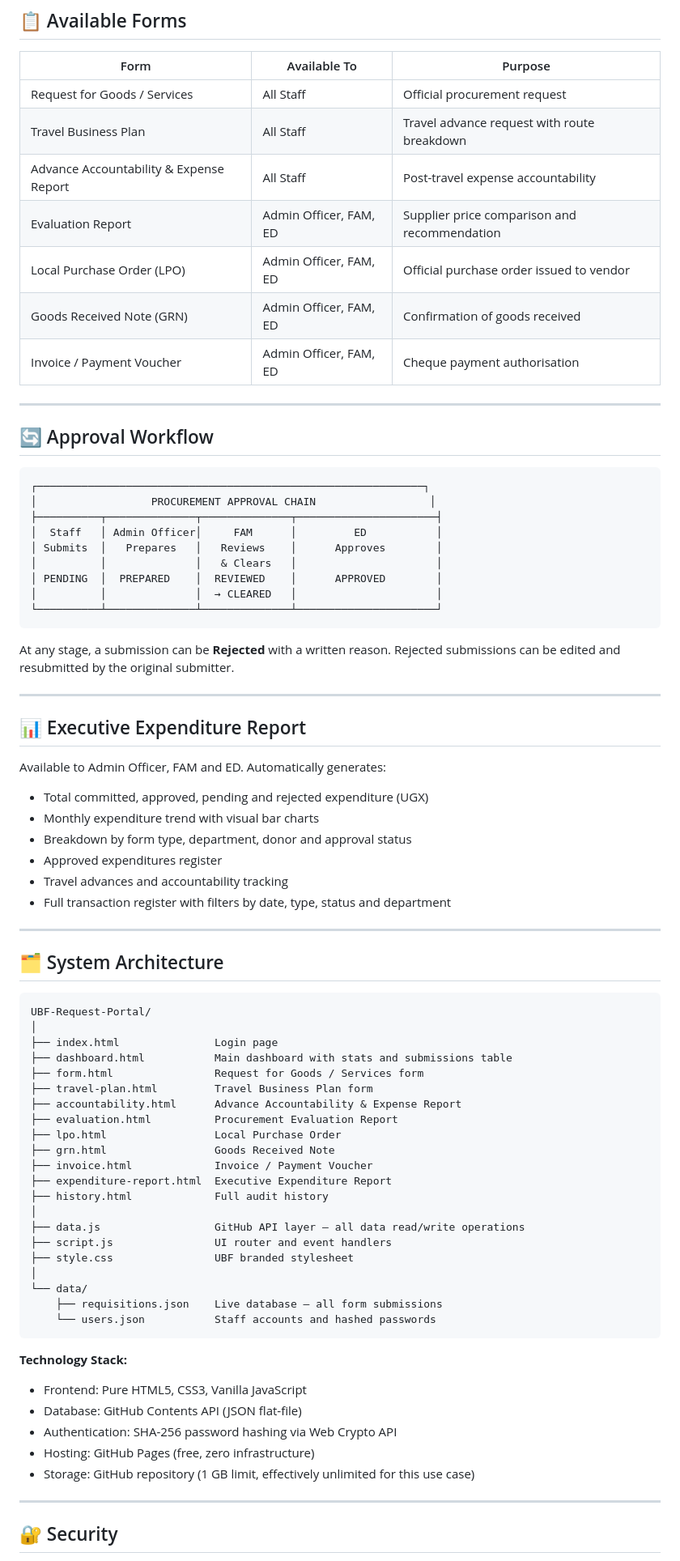
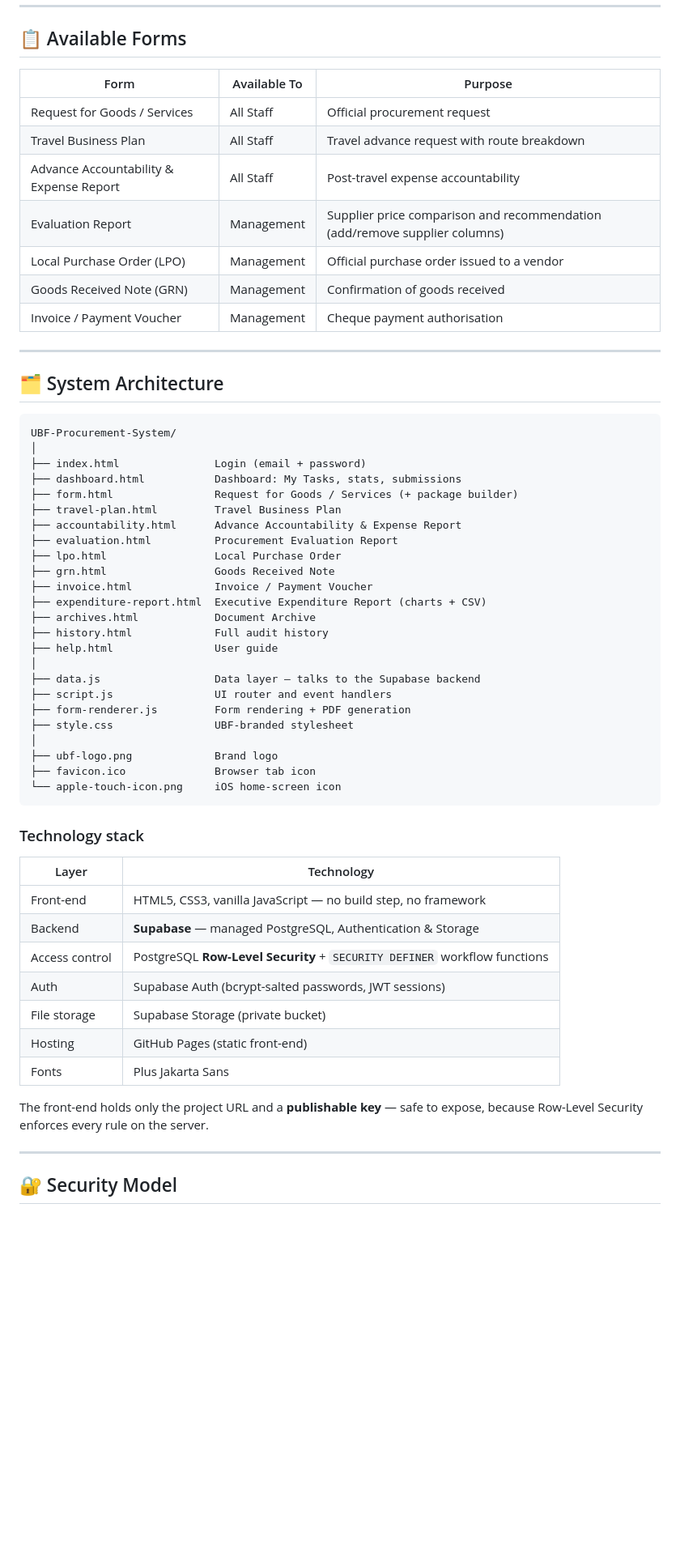
Before and after one commit to CuePointe/UBF-Procurement-System, a Markdown page: README.md, the part around one of its changes. Shown at 81% size. Drawn GitHub-style; blank space fills up the shorter version.

````diff
--- a/README.md
+++ b/README.md
@@ -56,78 +71,57 @@ https://cuepointe.github.io/UBF-Request-Portal/
 | Request for Goods / Services | All Staff | Official procurement request |
 | Travel Business Plan | All Staff | Travel advance request with route breakdown |
 | Advance Accountability & Expense Report | All Staff | Post-travel expense accountability |
-| Evaluation Report | Admin Officer, FAM, ED | Supplier price comparison and recommendation |
-| Local Purchase Order (LPO) | Admin Officer, FAM, ED | Official purchase order issued to vendor |
-| Goods Received Note (GRN) | Admin Officer, FAM, ED | Confirmation of goods received |
-| Invoice / Payment Voucher | Admin Officer, FAM, ED | Cheque payment authorisation |
-
----
-
-## 🔄 Approval Workflow
-
-```
-┌─────────────────────────────────────────────────────────────┐
-│                  PROCUREMENT APPROVAL CHAIN                  │
-├──────────┬──────────────┬──────────────┬──────────────────────┤
-│  Staff   │ Admin Officer│     FAM      │         ED           │
-│ Submits  │   Prepares   │   Reviews    │      Approves        │
-│          │              │   & Clears   │                      │
-│ PENDING  │  PREPARED    │  REVIEWED    │      APPROVED        │
-│          │              │  → CLEARED   │                      │
-└──────────┴──────────────┴──────────────┴──────────────────────┘
-```
-
-At any stage, a submission can be **Rejected** with a written reason. Rejected submissions can be edited and resubmitted by the original submitter.
-
----
-
-## 📊 Executive Expenditure Report
-
-Available to Admin Officer, FAM and ED. Automatically generates:
-
-- Total committed, approved, pending and rejected expenditure (UGX)
-- Monthly expenditure trend with visual bar charts
-- Breakdown by form type, department, donor and approval status
-- Approved expenditures register
-- Travel advances and accountability tracking
-- Full transaction register with filters by date, type, status and department
+| Evaluation Report | Management | Supplier price comparison and recommendation (add/remove supplier columns) |
+| Local Purchase Order (LPO) | Management | Official purchase order issued to a vendor |
+| Goods Received Note (GRN) | Management | Confirmation of goods received |
+| Invoice / Payment Voucher | Management | Cheque payment authorisation |
 
 ---
 
 ## 🗂️ System Architecture
 
 ```
-UBF-Request-Portal/
+UBF-Procurement-System/
 │
-├── index.html               Login page
-├── dashboard.html           Main dashboard with stats and submissions table
-├── form.html                Request for Goods / Services form
-├── travel-plan.html         Travel Business Plan form
+├── index.html               Login (email + password)
+├── dashboard.html           Dashboard: My Tasks, stats, submissions
+├── form.html                Request for Goods / Services (+ package builder)
+├── travel-plan.html         Travel Business Plan
 ├── accountability.html      Advance Accountability & Expense Report
 ├── evaluation.html          Procurement Evaluation Report
 ├── lpo.html                 Local Purchase Order
 ├── grn.html                 Goods Received Note
 ├── invoice.html             Invoice / Payment Voucher
-├── expenditure-report.html  Executive Expenditure Report
+├── expenditure-report.html  Executive Expenditure Report (charts + CSV)
+├── archives.html            Document Archive
 ├── history.html             Full audit history
+├── help.html                User guide
 │
-├── data.js                  GitHub API layer — all data read/write operations
+├── data.js                  Data layer — talks to the Supabase backend
 ├── script.js                UI router and event handlers
-├── style.css                UBF branded stylesheet
+├── form-renderer.js         Form rendering + PDF generation
+├── style.css                UBF-branded stylesheet
 │
-└── data/
-    ├── requisitions.json    Live database — all form submissions
-    └── users.json           Staff accounts and hashed passwords
+├── ubf-logo.png             Brand logo
+├── favicon.ico              Browser tab icon
+└── apple-touch-icon.png     iOS home-screen icon
 ```
 
-**Technology Stack:**
-- Frontend: Pure HTML5, CSS3, Vanilla JavaScript
-- Database: GitHub Contents API (JSON flat-file)
-- Authentication: SHA-256 password hashing via Web Crypto API
-- Hosting: GitHub Pages (free, zero infrastructure)
-- Storage: GitHub repository (1 GB limit, effectively unlimited for this use case)
+### Technology stack
+
+| Layer | Technology |
+|---|---|
+| Front-end | HTML5, CSS3, vanilla JavaScript — no build step, no framework |
+| Backend | **Supabase** — managed PostgreSQL, Authentication & Storage |
+| Access control | PostgreSQL **Row-Level Security** + `SECURITY DEFINER` workflow functions |
+| Auth | Supabase Auth (bcrypt-salted passwords, JWT sessions) |
+| File storage | Supabase Storage (private bucket) |
+| Hosting | GitHub Pages (static front-end) |
+| Fonts | Plus Jakarta Sans |
+
+The front-end holds only the project URL and a **publishable key** — safe to expose, because Row-Level Security enforces every rule on the server.
 
 ---
 
-## 🔐 Security
+## 🔐 Security Model
 
````
Also changed, not shown: other parts of README.md (+53 -59 lines).
